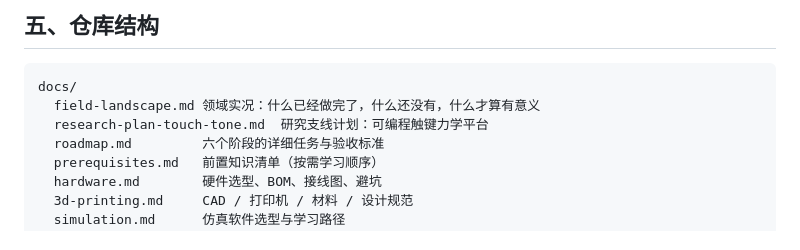
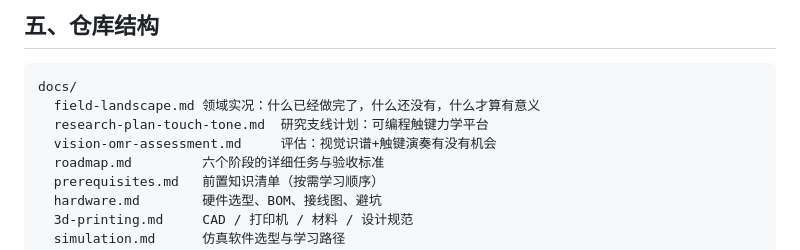
Before and after one commit to Yutianmusicstudio/learning_Robot, a Markdown page: README.md, the part around the change. GitHub-like rendering.

```diff
--- a/README.md
+++ b/README.md
@@ -109,6 +109,7 @@ Phase 5  感知与智能          长期   —— 摄像头读谱、力反馈、
 docs/
   field-landscape.md 领域实况：什么已经做完了，什么还没有，什么才算有意义
   research-plan-touch-tone.md  研究支线计划：可编程触键力学平台
+  vision-omr-assessment.md     评估：视觉识谱+触键演奏有没有机会
   roadmap.md         六个阶段的详细任务与验收标准
   prerequisites.md   前置知识清单（按需学习顺序）
   hardware.md        硬件选型、BOM、接线图、避坑
```
Also changed, not shown: docs/vision-omr-assessment.md (added, +141 -0 lines).
